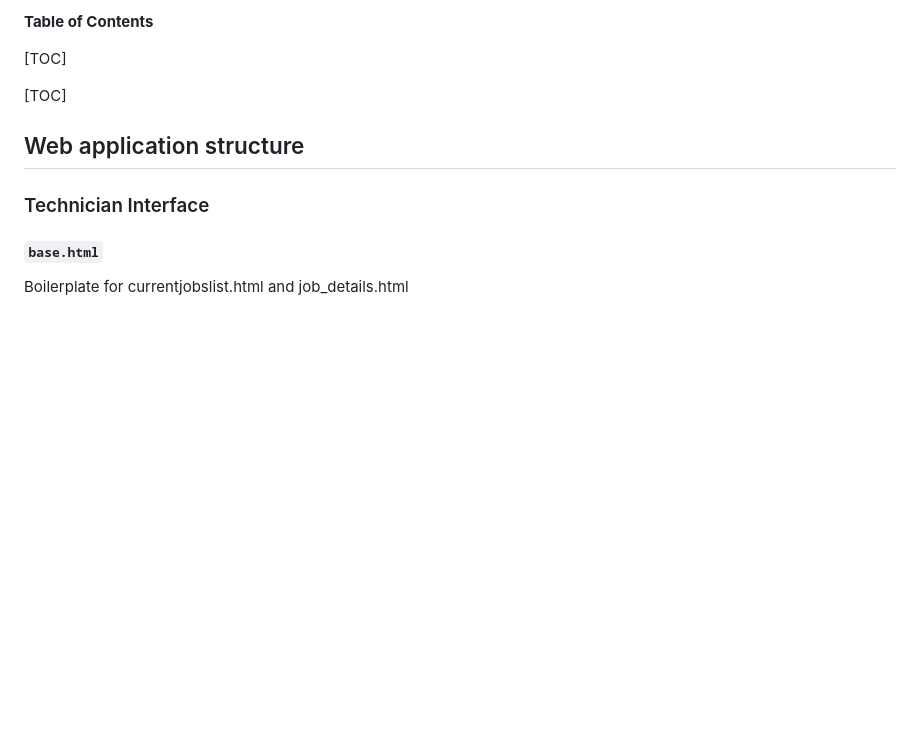
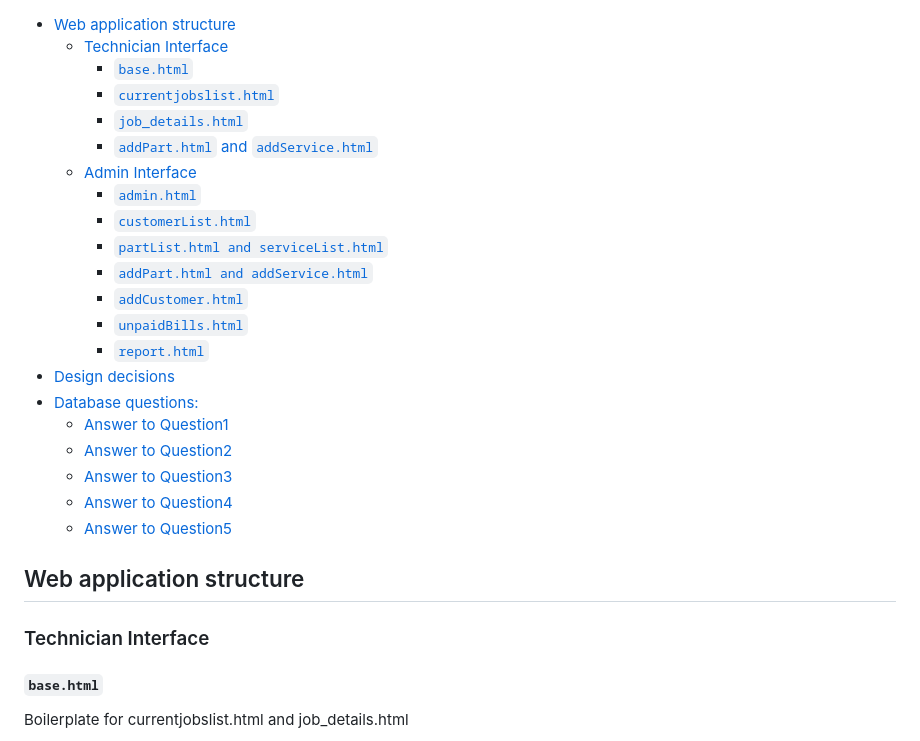
Before and after one commit to NeilHuang625/spb, a Markdown page: README.md, the part around the change. Rendered like a GitHub page; blank space fills up the shorter version.

Commit message:
TOC generated

```diff
--- a/README.md
+++ b/README.md
@@ -1,8 +1,27 @@
-**Table of Contents**
 
-[TOC]
+- [Web application structure](#web-application-structure)
+  - [Technician Interface](#technician-interface)
+    - [`base.html`](#basehtml)
+    - [`currentjobslist.html`](#currentjobslisthtml)
+    - [`job_details.html`](#job_detailshtml)
+    - [`addPart.html` and `addService.html`](#addparthtml-and-addservicehtml)
+  - [Admin Interface](#admin-interface)
+    - [`admin.html`](#adminhtml)
+    - [`customerList.html`](#customerlisthtml)
+    - [`partList.html and serviceList.html`](#partlisthtml-and-servicelisthtml)
+    - [`addPart.html and addService.html`](#addparthtml-and-addservicehtml-1)
+    - [`addCustomer.html`](#addcustomerhtml)
+    - [`unpaidBills.html`](#unpaidbillshtml)
+    - [`report.html`](#reporthtml)
+- [Design decisions](#design-decisions)
+- [Database questions:](#database-questions)
+  - [Answer to Question1](#answer-to-question1)
+  - [Answer to Question2](#answer-to-question2)
+  - [Answer to Question3](#answer-to-question3)
+  - [Answer to Question4](#answer-to-question4)
+  - [Answer to Question5](#answer-to-question5)
 
-[TOC]
+
 
 ## Web application structure
 ### Technician Interface
```
